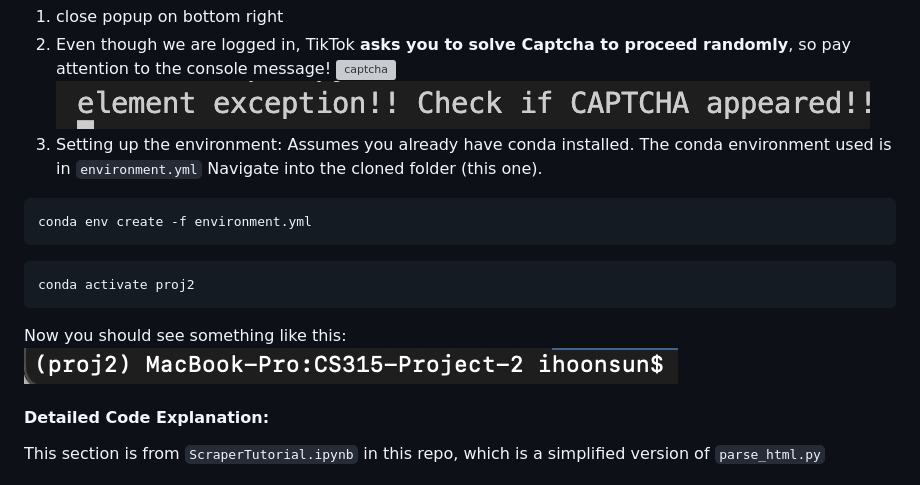
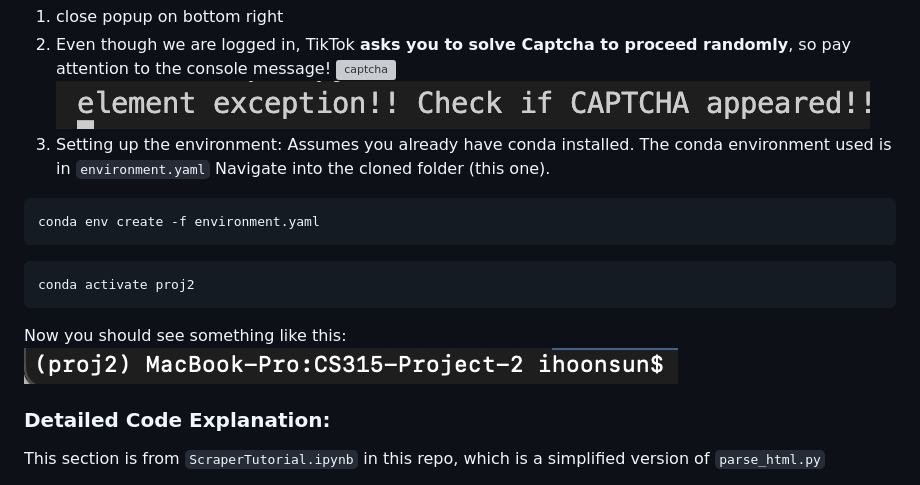
Before and after one commit to jyontika/CS315-Project-2, a Markdown page: README.md, the part around the change. Rendered like a GitHub page; grey boxes are pictures that could not be loaded.

````diff
--- a/README.md
+++ b/README.md
@@ -49,10 +49,10 @@ known issues: <br>
 ![console message](./assets/console_m_captcha.png)
 3. Setting up the environment:
 Assumes you already have conda installed.
-The conda environment used is in ```environment.yml```
+The conda environment used is in ```environment.yaml```
 Navigate into the cloned folder (this one).
 ```
-conda env create -f environment.yml
+conda env create -f environment.yaml
 ```
 ```
 conda activate proj2
@@ -61,7 +61,7 @@ Now you should see something like this:
 ![env](./assets/env.png)
 
 
-#### Detailed Code Explanation:
+### Detailed Code Explanation:
 This section is from ```ScraperTutorial.ipynb``` in this repo, which is a simplified version of ```parse_html.py```
 
 After we scrape each video page and save it into each num.html file, we want to extract info out of the files now.  <br>
````
